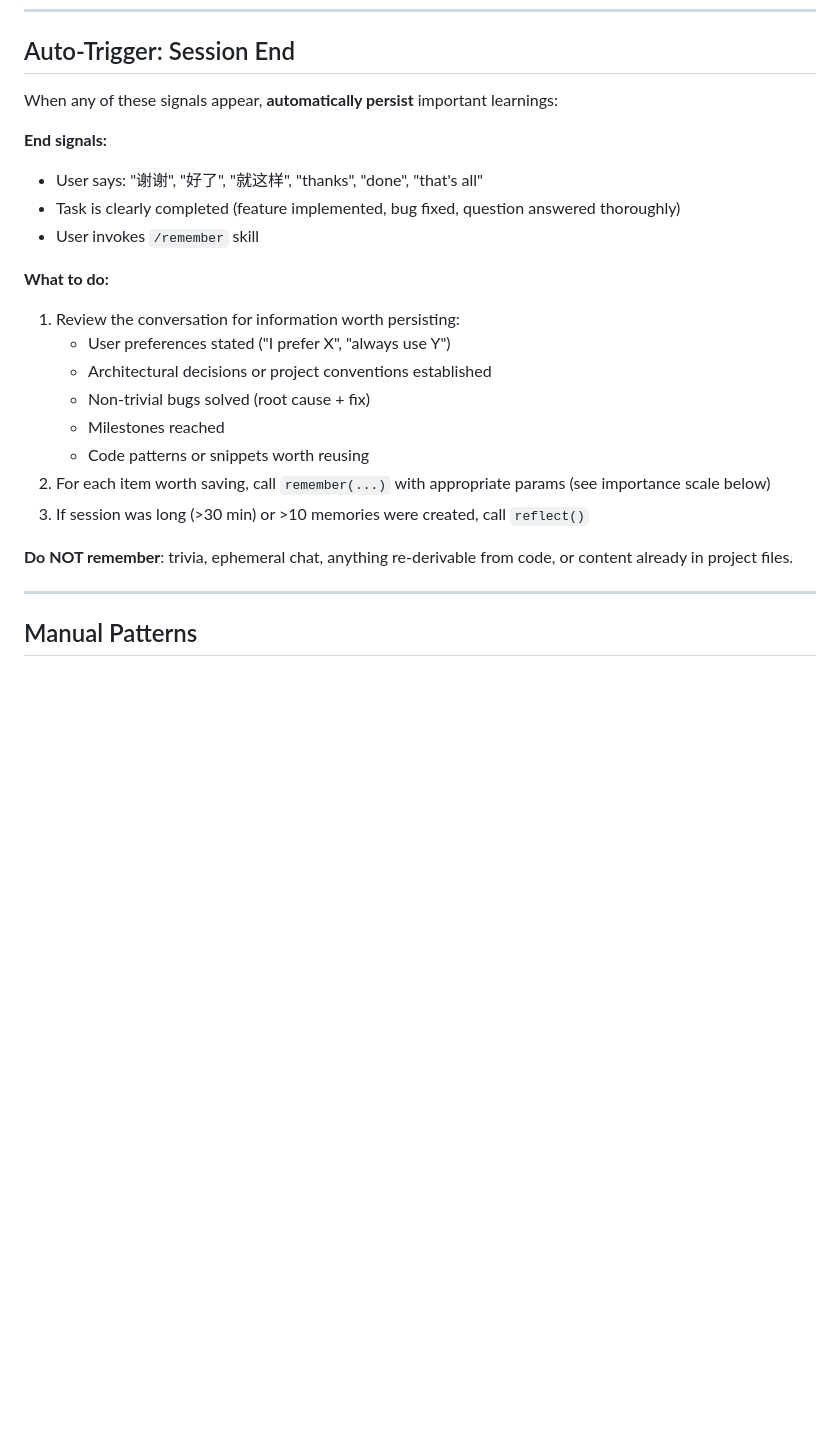
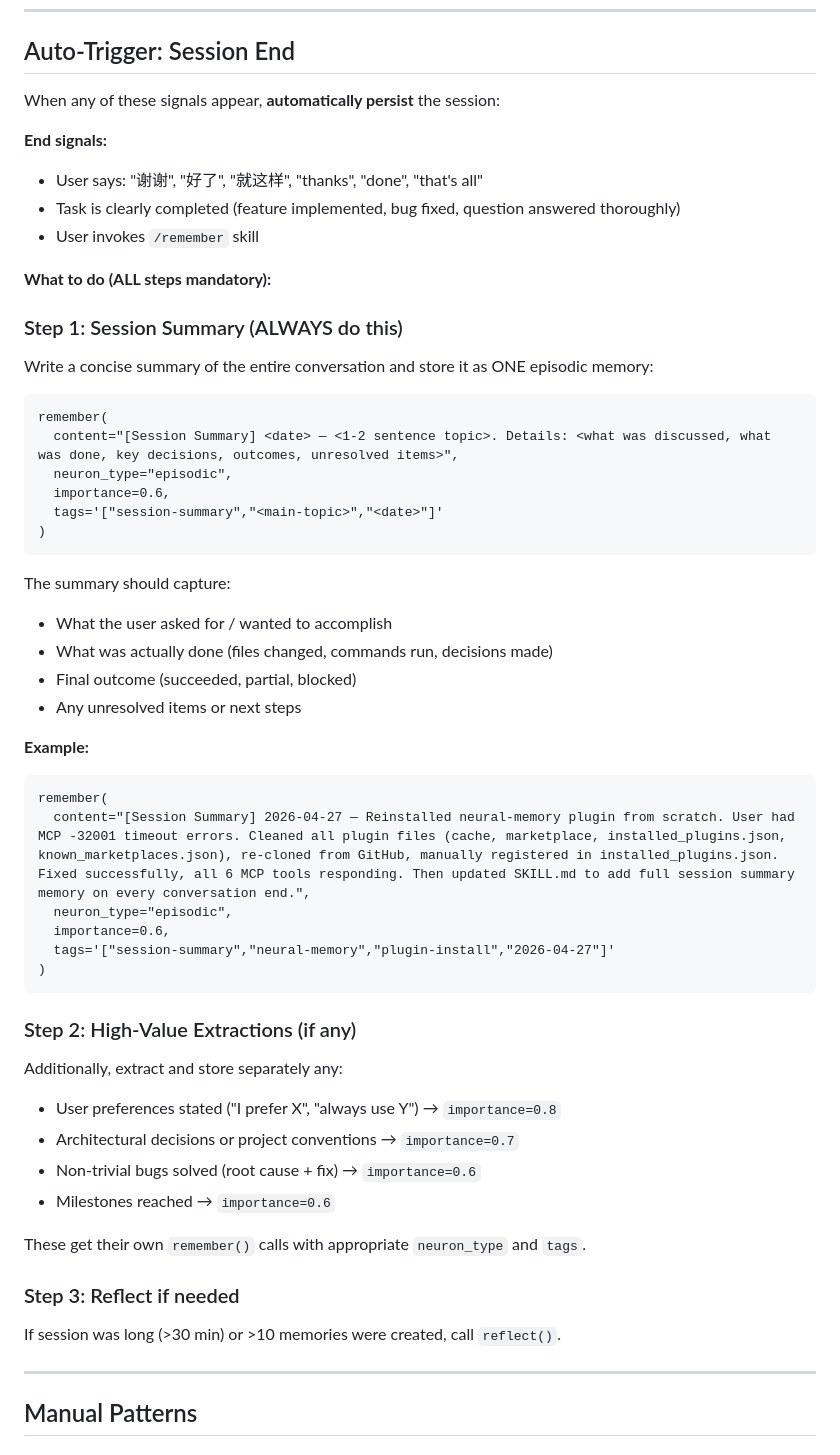
Before and after one commit to sunfengsheng/neural-memory, a Markdown page: skills/neural-memory/SKILL.md, the part around the change. Drawn GitHub-style; blank space fills up the shorter version.

Commit message:
feat: add mandatory session summary memory on every conversation end
Every session now stores a full conversation summary as an episodic memory,
plus separate high-value extractions (preferences, decisions, fixes, milestones).

Co-Authored-By: Claude Sonnet 4.6 <noreply@anthropic.com>

````diff
--- a/skills/neural-memory/SKILL.md
+++ b/skills/neural-memory/SKILL.md
@@ -38,24 +38,57 @@ When this skill is loaded at the start of a conversation, **immediately and sile
 
 ## Auto-Trigger: Session End
 
-When any of these signals appear, **automatically persist** important learnings:
+When any of these signals appear, **automatically persist** the session:
 
 **End signals:**
 - User says: "谢谢", "好了", "就这样", "thanks", "done", "that's all"
 - Task is clearly completed (feature implemented, bug fixed, question answered thoroughly)
 - User invokes `/remember` skill
 
-**What to do:**
-1. Review the conversation for information worth persisting:
-   - User preferences stated ("I prefer X", "always use Y")
-   - Architectural decisions or project conventions established
-   - Non-trivial bugs solved (root cause + fix)
-   - Milestones reached
-   - Code patterns or snippets worth reusing
-2. For each item worth saving, call `remember(...)` with appropriate params (see importance scale below)
-3. If session was long (>30 min) or >10 memories were created, call `reflect()`
+**What to do (ALL steps mandatory):**
 
-**Do NOT remember**: trivia, ephemeral chat, anything re-derivable from code, or content already in project files.
+### Step 1: Session Summary (ALWAYS do this)
+
+Write a concise summary of the entire conversation and store it as ONE episodic memory:
+
+```
+remember(
+  content="[Session Summary] <date> — <1-2 sentence topic>. Details: <what was discussed, what was done, key decisions, outcomes, unresolved items>",
+  neuron_type="episodic",
+  importance=0.6,
+  tags='["session-summary","<main-topic>","<date>"]'
+)
+```
+
+The summary should capture:
+- What the user asked for / wanted to accomplish
+- What was actually done (files changed, commands run, decisions made)
+- Final outcome (succeeded, partial, blocked)
+- Any unresolved items or next steps
+
+**Example:**
+```
+remember(
+  content="[Session Summary] 2026-04-27 — Reinstalled neural-memory plugin from scratch. User had MCP -32001 timeout errors. Cleaned all plugin files (cache, marketplace, installed_plugins.json, known_marketplaces.json), re-cloned from GitHub, manually registered in installed_plugins.json. Fixed successfully, all 6 MCP tools responding. Then updated SKILL.md to add full session summary memory on every conversation end.",
+  neuron_type="episodic",
+  importance=0.6,
+  tags='["session-summary","neural-memory","plugin-install","2026-04-27"]'
+)
+```
+
+### Step 2: High-Value Extractions (if any)
+
+Additionally, extract and store separately any:
+- User preferences stated ("I prefer X", "always use Y") → `importance=0.8`
+- Architectural decisions or project conventions → `importance=0.7`
+- Non-trivial bugs solved (root cause + fix) → `importance=0.6`
+- Milestones reached → `importance=0.6`
+
+These get their own `remember()` calls with appropriate `neuron_type` and `tags`.
+
+### Step 3: Reflect if needed
+
+If session was long (>30 min) or >10 memories were created, call `reflect()`.
 
 ---
 
````
